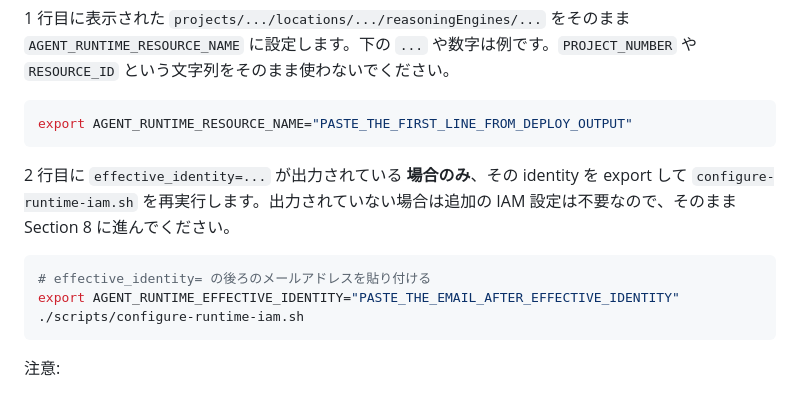
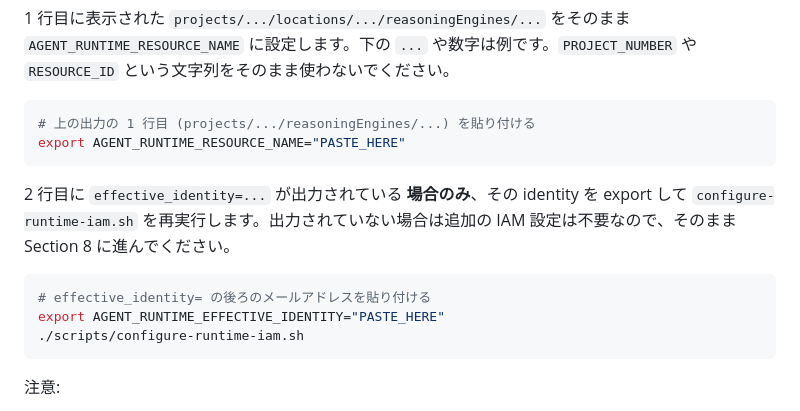
Before and after one commit to k-adachi-01/bedrock-agentcore-graphic-recording-workshop, a Markdown page: docs/workshop-deploy.md, the part around the change. Drawn GitHub-style.

Commit message:
docs(workshop-deploy): simplify resource name and identity paste placeholders

````diff
--- a/docs/workshop-deploy.md
+++ b/docs/workshop-deploy.md
@@ -203,14 +203,15 @@ effective_identity=service-887643395015@gcp-sa-aiplatform-re.iam.gserviceaccount
 1 行目に表示された `projects/.../locations/.../reasoningEngines/...` をそのまま `AGENT_RUNTIME_RESOURCE_NAME` に設定します。下の `...` や数字は例です。`PROJECT_NUMBER` や `RESOURCE_ID` という文字列をそのまま使わないでください。
 
 ```bash
-export AGENT_RUNTIME_RESOURCE_NAME="PASTE_THE_FIRST_LINE_FROM_DEPLOY_OUTPUT"
+# 上の出力の 1 行目 (projects/.../reasoningEngines/...) を貼り付ける
+export AGENT_RUNTIME_RESOURCE_NAME="PASTE_HERE"
 ```
 
 2 行目に `effective_identity=...` が出力されている **場合のみ**、その identity を export して `configure-runtime-iam.sh` を再実行します。出力されていない場合は追加の IAM 設定は不要なので、そのまま Section 8 に進んでください。
 
 ```bash
 # effective_identity= の後ろのメールアドレスを貼り付ける
-export AGENT_RUNTIME_EFFECTIVE_IDENTITY="PASTE_THE_EMAIL_AFTER_EFFECTIVE_IDENTITY"
+export AGENT_RUNTIME_EFFECTIVE_IDENTITY="PASTE_HERE"
 ./scripts/configure-runtime-iam.sh
 ```
 
````
